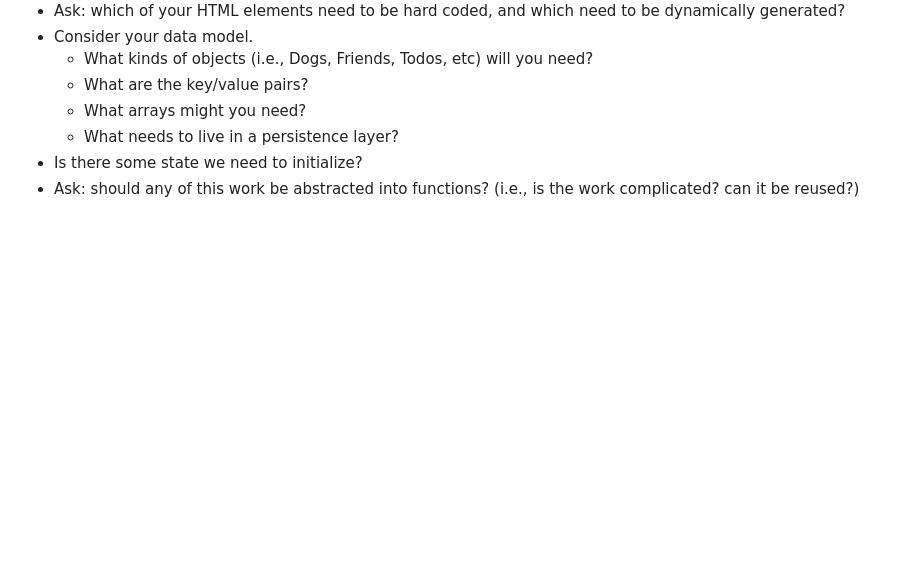
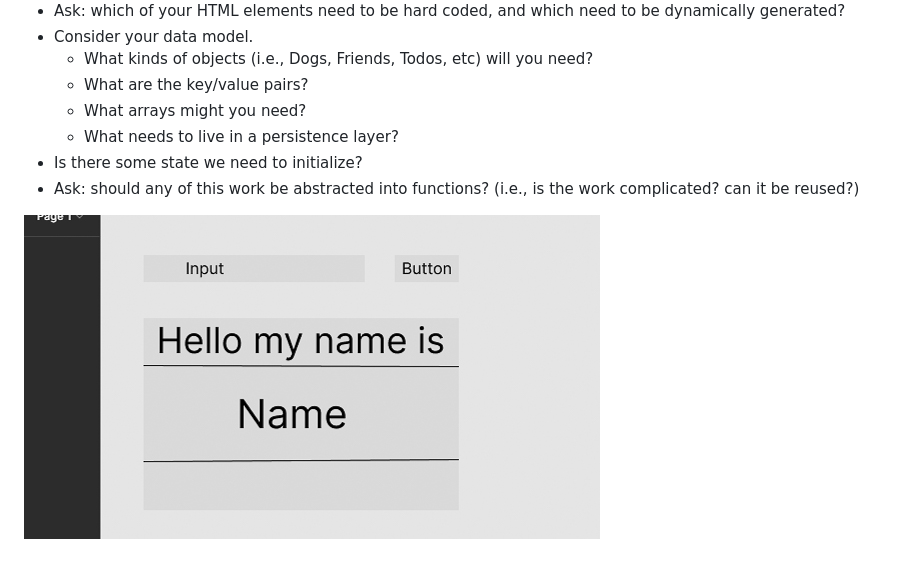
Before and after one commit to morganniemeyer/name-tag-project, a Markdown page: README.md, the part around the change. GitHub-like rendering; pictures changed too: Wireframe.jpg (added); blank space fills up the shorter version.

Commit message:
added wireframe to readme

```diff
--- a/README.md
+++ b/README.md
@@ -25,3 +25,5 @@ Additional considerations:
     -   What needs to live in a persistence layer?
 -   Is there some state we need to initialize?
 -   Ask: should any of this work be abstracted into functions? (i.e., is the work complicated? can it be reused?)
+
+![](./Wireframe.jpg)
```
